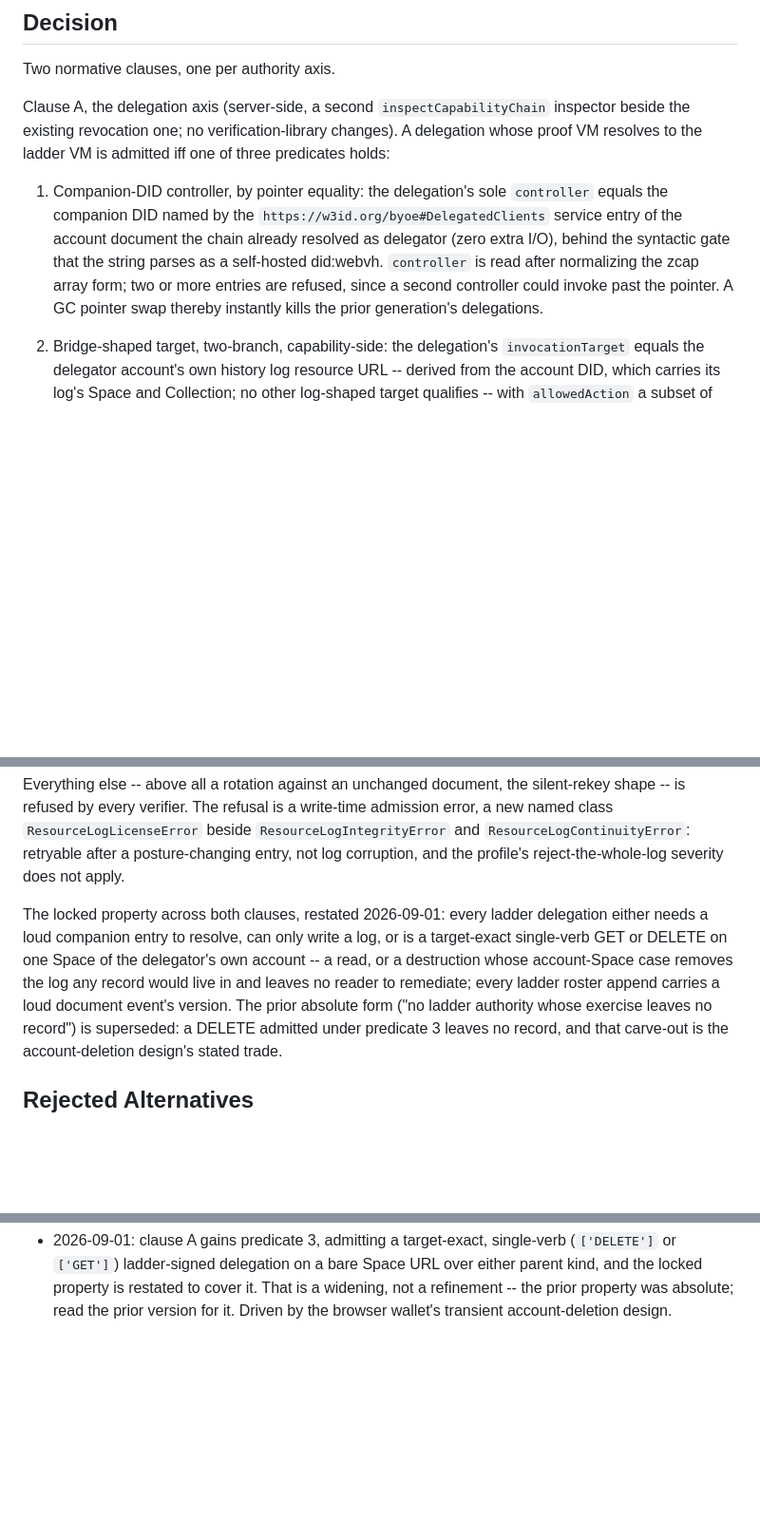
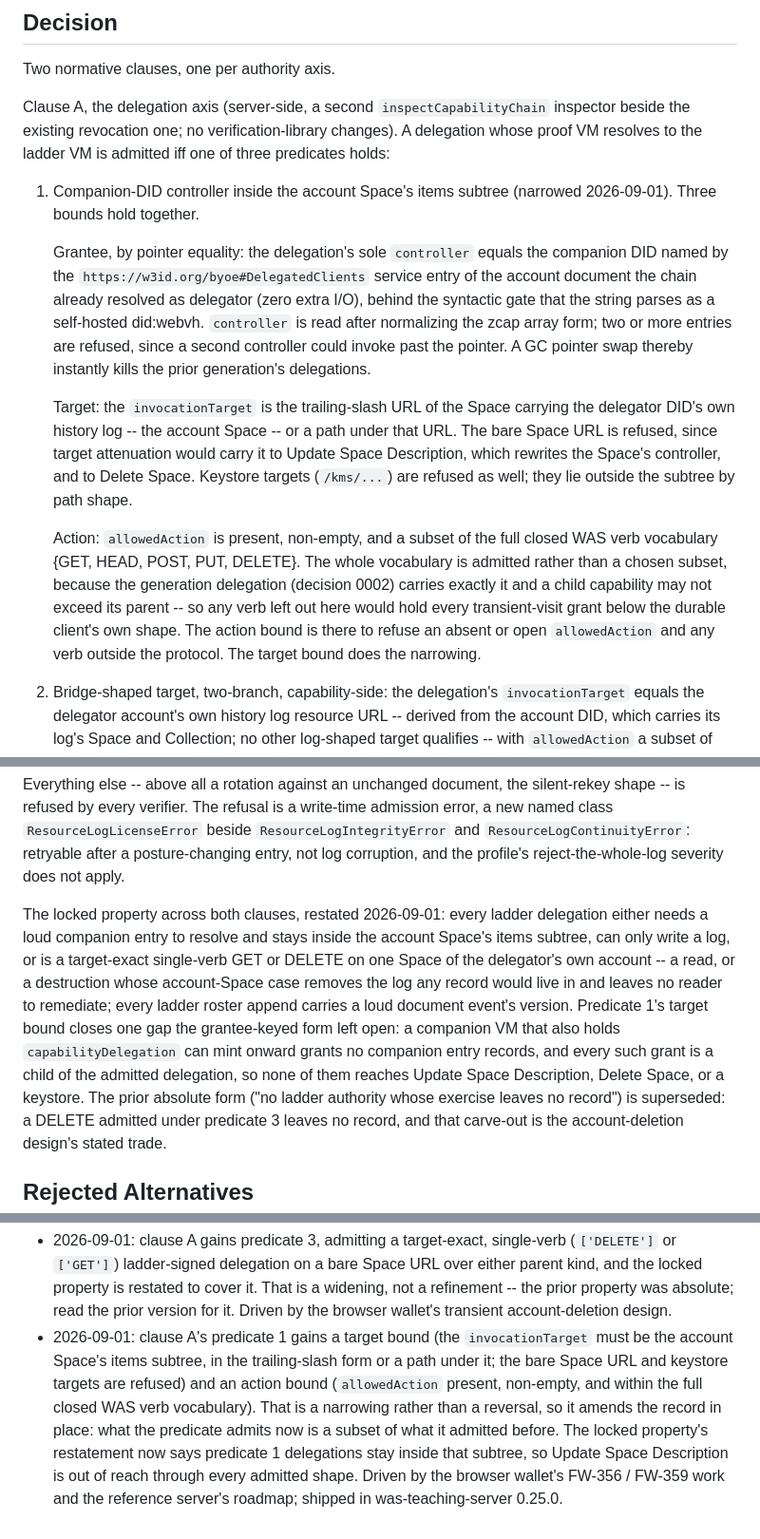
Before and after one commit to interop-alliance/app-connect-spec, a Markdown page: decisions/0003-ladder-authority-clauses.md, 3 parts joined by grey strips. Shown at 95% size. GitHub-like rendering; blank space fills up the shorter version.

```diff
--- a/decisions/0003-ladder-authority-clauses.md
+++ b/decisions/0003-ladder-authority-clauses.md
@@ -58,8 +60,11 @@ one; no verification-library changes). A delegation whose proof VM
 resolves to the ladder VM is admitted iff one of three predicates
 holds:
 
-1. Companion-DID controller, by pointer equality: the delegation's
-   sole `controller` equals the companion DID named by the
+1. Companion-DID controller inside the account Space's items subtree
+   (narrowed 2026-09-01). Three bounds hold together.
+
+   Grantee, by pointer equality: the delegation's sole `controller`
+   equals the companion DID named by the
    `https://w3id.org/byoe#DelegatedClients` service entry of the
    account document the chain already resolved as delegator (zero
    extra I/O), behind the syntactic gate that the string parses as a
@@ -67,6 +72,25 @@ holds:
    zcap array form; two or more entries are refused, since a second
    controller could invoke past the pointer. A GC pointer swap
    thereby instantly kills the prior generation's delegations.
+
+   Target: the `invocationTarget` is the trailing-slash URL of the
+   Space carrying the delegator DID's own history log -- the account
+   Space -- or a path under that URL. The bare Space URL is refused,
+   since target attenuation would carry it to Update Space
+   Description, which rewrites the Space's controller, and to Delete
+   Space. Keystore targets (`/kms/...`) are refused as well; they lie
+   outside the subtree by path shape.
+
+   Action: `allowedAction` is present, non-empty, and a subset of the
+   full closed WAS verb vocabulary {GET, HEAD, POST, PUT, DELETE}.
+   The whole vocabulary is admitted rather than a chosen subset,
+   because the generation delegation (decision 0002) carries exactly
+   it and a child capability may not exceed its parent -- so any verb
+   left out here would hold every transient-visit grant below the
+   durable client's own shape. The action bound is there to refuse an
+   absent or open `allowedAction` and any verb outside the protocol.
+   The target bound does the narrowing.
+
 2. Bridge-shaped target, two-branch, capability-side: the
    delegation's `invocationTarget` equals the delegator account's own
    history log resource URL -- derived from the account DID, which
@@ -138,12 +162,17 @@ entry, not log corruption, and the profile's reject-the-whole-log
 severity does not apply.
 
 The locked property across both clauses, restated 2026-09-01: every
-ladder delegation either needs a loud companion entry to resolve, can
-only write a log, or is a target-exact single-verb GET or DELETE on
-one Space of the delegator's own account -- a read, or a destruction
-whose account-Space case removes the log any record would live in and
-leaves no reader to remediate; every ladder roster append carries a
-loud document event's version. The prior absolute form ("no ladder
+ladder delegation either needs a loud companion entry to resolve and
+stays inside the account Space's items subtree, can only write a log,
+or is a target-exact single-verb GET or DELETE on one Space of the
+delegator's own account -- a read, or a destruction whose account-Space
+case removes the log any record would live in and leaves no reader to
+remediate; every ladder roster append carries a loud document event's
+version. Predicate 1's target bound closes one gap the grantee-keyed
+form left open: a companion VM that also holds `capabilityDelegation`
+can mint onward grants no companion entry records, and every such
+grant is a child of the admitted delegation, so none of them reaches
+Update Space Description, Delete Space, or a keystore. The prior absolute form ("no ladder
 authority whose exercise leaves no record") is superseded: a DELETE
 admitted under predicate 3 leaves no record, and that carve-out is the
 account-deletion design's stated trade.
@@ -314,3 +349,15 @@ Reopen this decision when one or more of the following holds:
   restated to cover it. That is a widening, not a refinement -- the
   prior property was absolute; read the prior version for it. Driven by
   the browser wallet's transient account-deletion design.
+- 2026-09-01: clause A's predicate 1 gains a target bound (the
+  `invocationTarget` must be the account Space's items subtree, in the
+  trailing-slash form or a path under it; the bare Space URL and
+  keystore targets are refused) and an action bound (`allowedAction`
+  present, non-empty, and within the full closed WAS verb vocabulary).
+  That is a narrowing rather than a reversal, so it amends the record
+  in place: what the predicate admits now is a subset of what it
+  admitted before. The locked property's restatement now says
+  predicate 1 delegations stay inside that subtree, so Update Space
+  Description is out of reach through every admitted shape. Driven by
+  the browser wallet's FW-356 / FW-359 work and the reference server's
+  roadmap; shipped in was-teaching-server 0.25.0.
```
Also changed, not shown: other parts of decisions/0003-ladder-authority-clauses.md (+9 -1 lines), decisions/0004-transient-didauth-bare-did-key.md (+19 -0 lines).
